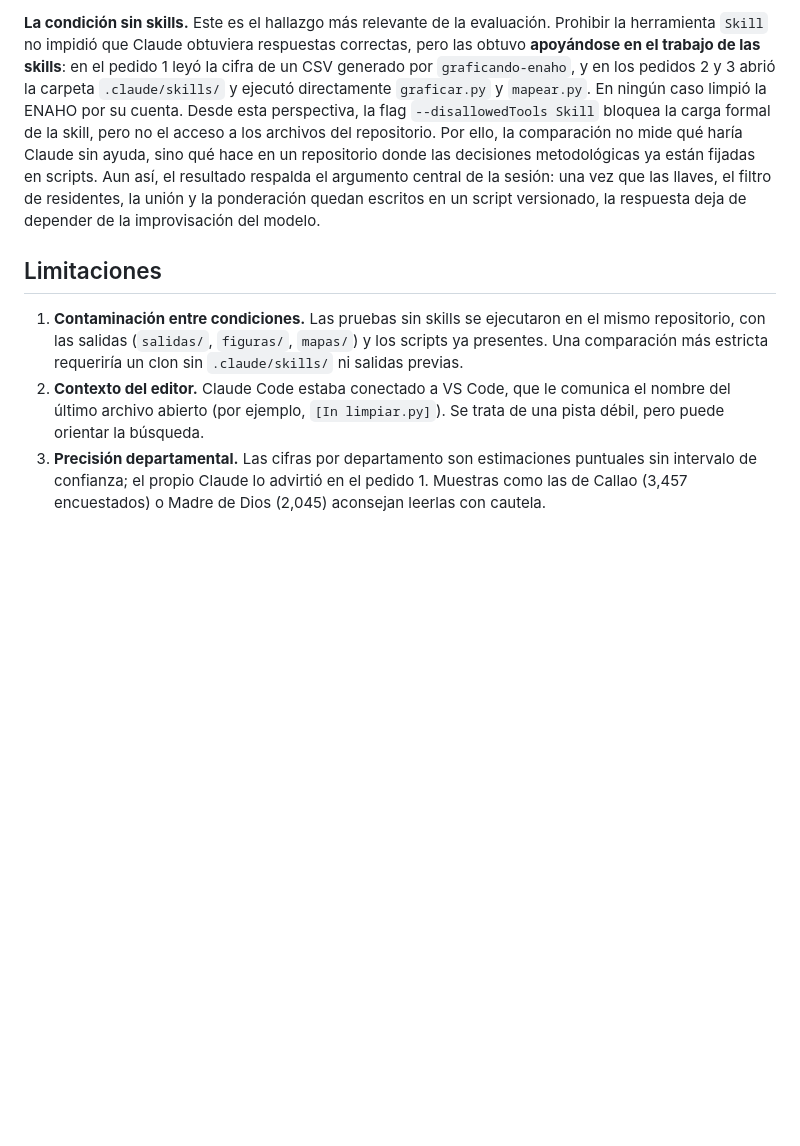
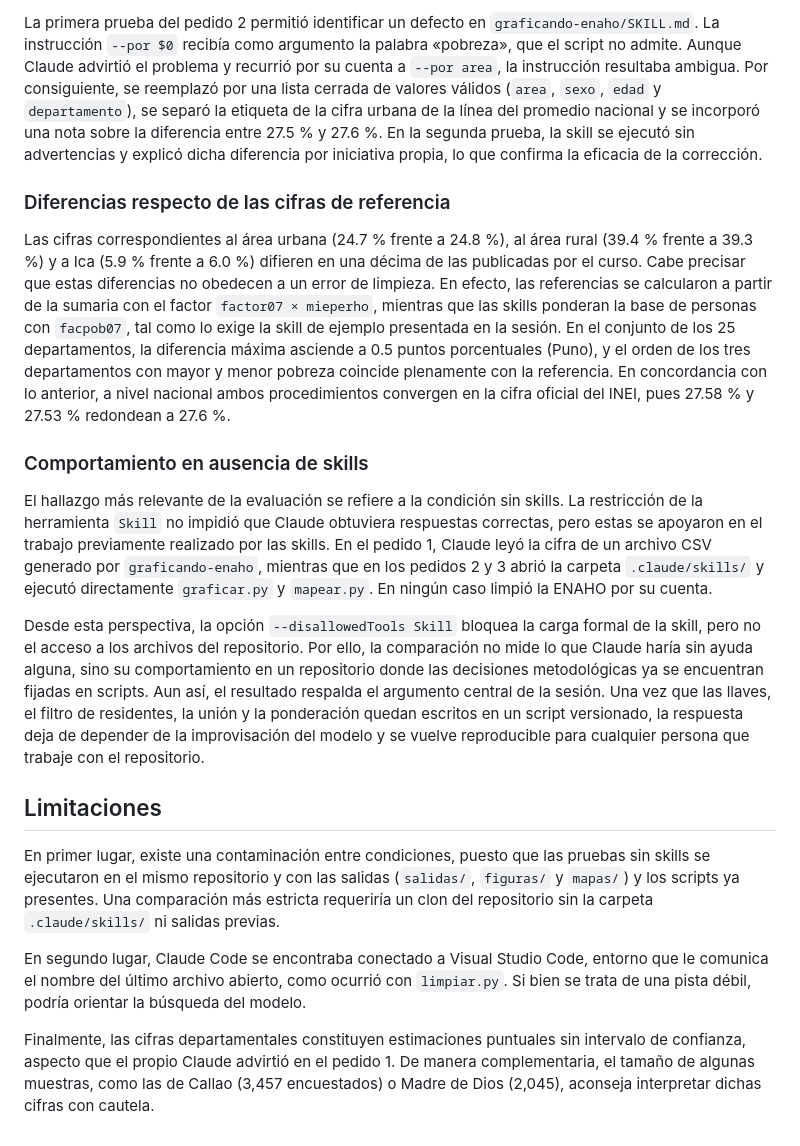
Before and after one commit to anakaren-zl/data-science-python-2026, a Markdown page: tarea_6/evaluacion.md, the part around one of its changes. Drawn GitHub-style; blank space fills up the shorter version.

```diff
--- a/tarea_6/evaluacion.md
+++ b/tarea_6/evaluacion.md
@@ -53,21 +43,48 @@ cifra oficial del INEI: 27.58 % y 27.53 %, es decir, 27.6 %.
 
-**La condición sin skills.** Este es el hallazgo más relevante de la evaluación. Prohibir la herramienta `Skill` no
-impidió que Claude obtuviera respuestas correctas, pero las obtuvo **apoyándose en el trabajo de las skills**: en el
-pedido 1 leyó la cifra de un CSV generado por `graficando-enaho`, y en los pedidos 2 y 3 abrió la carpeta
-`.claude/skills/` y ejecutó directamente `graficar.py` y `mapear.py`. En ningún caso limpió la ENAHO por su cuenta.
-Desde esta perspectiva, la flag `--disallowedTools Skill` bloquea la carga formal de la skill, pero no el acceso a
-los archivos del repositorio. Por ello, la comparación no mide qué haría Claude sin ayuda, sino qué hace en un
-repositorio donde las decisiones metodológicas ya están fijadas en scripts. Aun así, el resultado respalda el
-argumento central de la sesión: una vez que las llaves, el filtro de residentes, la unión y la ponderación quedan
-escritos en un script versionado, la respuesta deja de depender de la improvisación del modelo.
+La primera prueba del pedido 2 permitió identificar un defecto en `graficando-enaho/SKILL.md`. La instrucción
+`--por $0` recibía como argumento la palabra «pobreza», que el script no admite. Aunque Claude advirtió el problema y
+recurrió por su cuenta a `--por area`, la instrucción resultaba ambigua. Por consiguiente, se reemplazó por una lista
+cerrada de valores válidos (`area`, `sexo`, `edad` y `departamento`), se separó la etiqueta de la cifra urbana de la
+línea del promedio nacional y se incorporó una nota sobre la diferencia entre 27.5 % y 27.6 %. En la segunda prueba,
+la skill se ejecutó sin advertencias y explicó dicha diferencia por iniciativa propia, lo que confirma la eficacia de
+la corrección.
+
+### Diferencias respecto de las cifras de referencia
+
+Las cifras correspondientes al área urbana (24.7 % frente a 24.8 %), al área rural (39.4 % frente a 39.3 %) y a Ica
+(5.9 % frente a 6.0 %) difieren en una décima de las publicadas por el curso. Cabe precisar que estas diferencias no
+obedecen a un error de limpieza. En efecto, las referencias se calcularon a partir de la sumaria con el factor
+`factor07 × mieperho`, mientras que las skills ponderan la base de personas con `facpob07`, tal como lo exige la
+skill de ejemplo presentada en la sesión. En el conjunto de los 25 departamentos, la diferencia máxima asciende a
+0.5 puntos porcentuales (Puno), y el orden de los tres departamentos con mayor y menor pobreza coincide plenamente
+con la referencia. En concordancia con lo anterior, a nivel nacional ambos procedimientos convergen en la cifra
+oficial del INEI, pues 27.58 % y 27.53 % redondean a 27.6 %.
+
+### Comportamiento en ausencia de skills
+
+El hallazgo más relevante de la evaluación se refiere a la condición sin skills. La restricción de la herramienta
+`Skill` no impidió que Claude obtuviera respuestas correctas, pero estas se apoyaron en el trabajo previamente
+realizado por las skills. En el pedido 1, Claude leyó la cifra de un archivo CSV generado por `graficando-enaho`,
+mientras que en los pedidos 2 y 3 abrió la carpeta `.claude/skills/` y ejecutó directamente `graficar.py` y
+`mapear.py`. En ningún caso limpió la ENAHO por su cuenta.
+
+Desde esta perspectiva, la opción `--disallowedTools Skill` bloquea la carga formal de la skill, pero no el acceso a
+los archivos del repositorio. Por ello, la comparación no mide lo que Claude haría sin ayuda alguna, sino su
+comportamiento en un repositorio donde las decisiones metodológicas ya se encuentran fijadas en scripts. Aun así, el
+resultado respalda el argumento central de la sesión. Una vez que las llaves, el filtro de residentes, la unión y la
+ponderación quedan escritos en un script versionado, la respuesta deja de depender de la improvisación del modelo y
+se vuelve reproducible para cualquier persona que trabaje con el repositorio.
 
 ## Limitaciones
 
-1. **Contaminación entre condiciones.** Las pruebas sin skills se ejecutaron en el mismo repositorio, con las salidas
-   (`salidas/`, `figuras/`, `mapas/`) y los scripts ya presentes. Una comparación más estricta requeriría un clon sin
-   `.claude/skills/` ni salidas previas.
-2. **Contexto del editor.** Claude Code estaba conectado a VS Code, que le comunica el nombre del último archivo
-   abierto (por ejemplo, `[In limpiar.py]`). Se trata de una pista débil, pero puede orientar la búsqueda.
-3. **Precisión departamental.** Las cifras por departamento son estimaciones puntuales sin intervalo de confianza;
-   el propio Claude lo advirtió en el pedido 1. Muestras como las de Callao (3,457 encuestados) o Madre de Dios
-   (2,045) aconsejan leerlas con cautela.
+En primer lugar, existe una contaminación entre condiciones, puesto que las pruebas sin skills se ejecutaron en el
+mismo repositorio y con las salidas (`salidas/`, `figuras/` y `mapas/`) y los scripts ya presentes. Una comparación
+más estricta requeriría un clon del repositorio sin la carpeta `.claude/skills/` ni salidas previas.
+
+En segundo lugar, Claude Code se encontraba conectado a Visual Studio Code, entorno que le comunica el nombre del
+último archivo abierto, como ocurrió con `limpiar.py`. Si bien se trata de una pista débil, podría orientar la
+búsqueda del modelo.
+
+Finalmente, las cifras departamentales constituyen estimaciones puntuales sin intervalo de confianza, aspecto que el
+propio Claude advirtió en el pedido 1. De manera complementaria, el tamaño de algunas muestras, como las de Callao
+(3,457 encuestados) o Madre de Dios (2,045), aconseja interpretar dichas cifras con cautela.
```
Also changed, not shown: other parts of tarea_6/evaluacion.md (+29 -39 lines).
